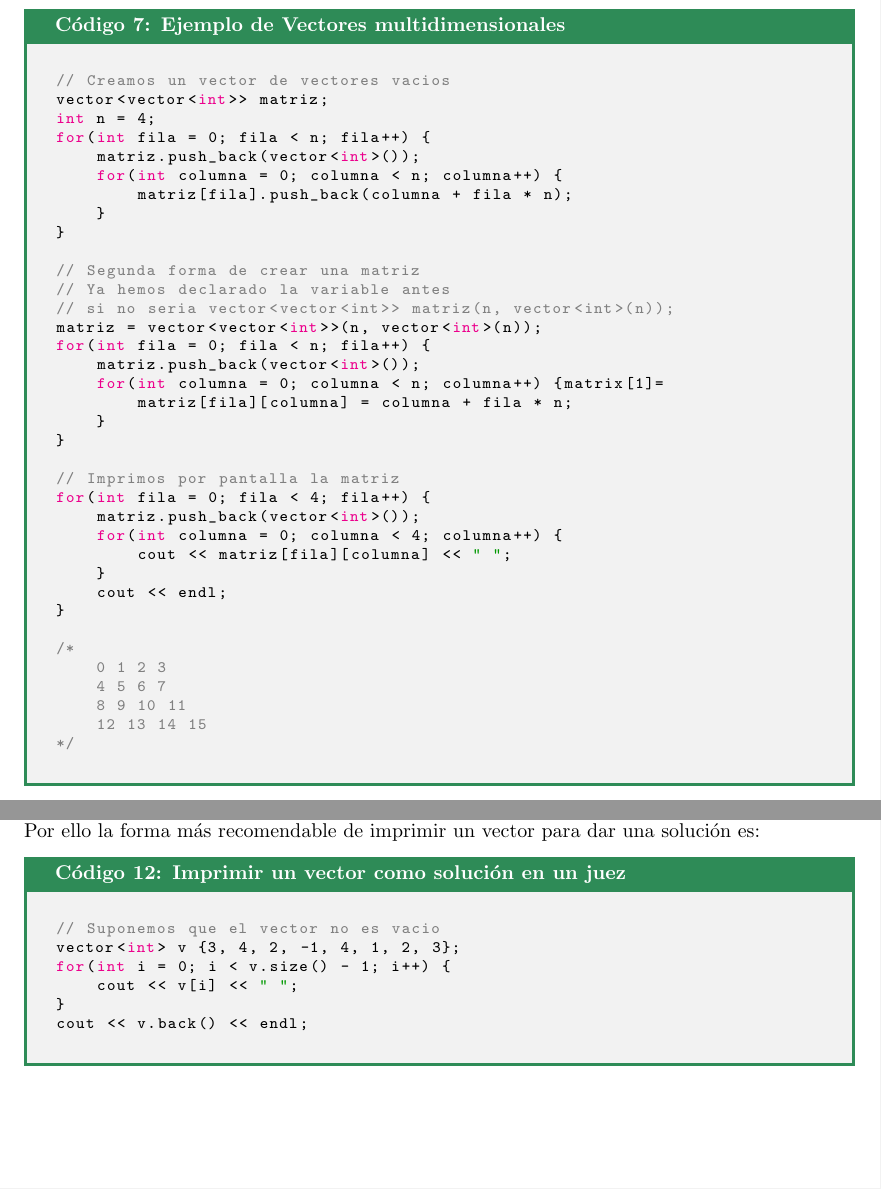
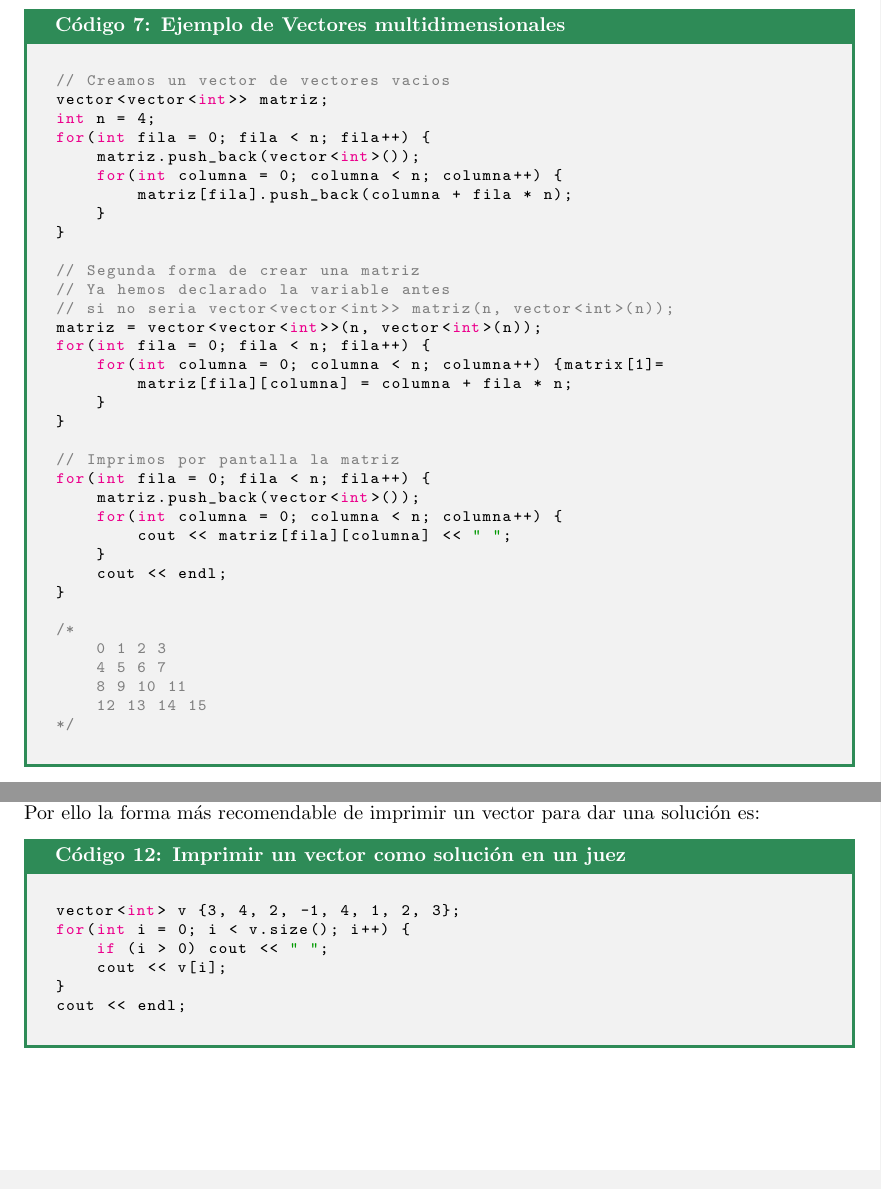
Before and after one commit to UCppM/Recursos, a LaTeX document (Apuntes/Vectores/vectores.tex): two parts of pages 8 and 11 of 11, joined at a grey line, cut so that both start at the same text. Compiled offline with pdfLaTeX.

Commit message:
correción de erratas

```diff
--- a/Apuntes/Vectores/vectores.tex
+++ b/Apuntes/Vectores/vectores.tex
@@ -411,16 +411,15 @@ for(int fila = 0; fila < n; fila++) {
 // si no seria vector<vector<int>> matriz(n, vector<int>(n));
 matriz = vector<vector<int>>(n, vector<int>(n));
 for(int fila = 0; fila < n; fila++) {
-    matriz.push_back(vector<int>());
     for(int columna = 0; columna < n; columna++) {matrix[1]=
         matriz[fila][columna] = columna + fila * n;
     }
 }
 
 // Imprimos por pantalla la matriz
-for(int fila = 0; fila < 4; fila++) {
+for(int fila = 0; fila < n; fila++) {
     matriz.push_back(vector<int>());
-    for(int columna = 0; columna < 4; columna++) {
+    for(int columna = 0; columna < n; columna++) {
         cout << matriz[fila][columna] << " ";
     }
     cout << endl;
@@ -657,11 +656,11 @@ cout << endl; // 3 4 2 -1 4 1 2 3
     de imprimir un vector para dar una solución es:
 
     \begin{codelisting}{Imprimir un vector como solución en un juez}
-// Suponemos que el vector no es vacio
 vector<int> v {3, 4, 2, -1, 4, 1, 2, 3};
-for(int i = 0; i < v.size() - 1; i++) {
-    cout << v[i] << " ";
+for(int i = 0; i < v.size(); i++) {
+    if (i > 0) cout << " ";
+    cout << v[i];
 }
-cout << v.back() << endl;
-            \end{codelisting}
+cout << endl;
+    \end{codelisting}
 \end{document}
```
Also changed, not shown: Apuntes/Vectores/vectores.pdf, Apuntes/Vectores/vectores.tex (2 more changed lines).
